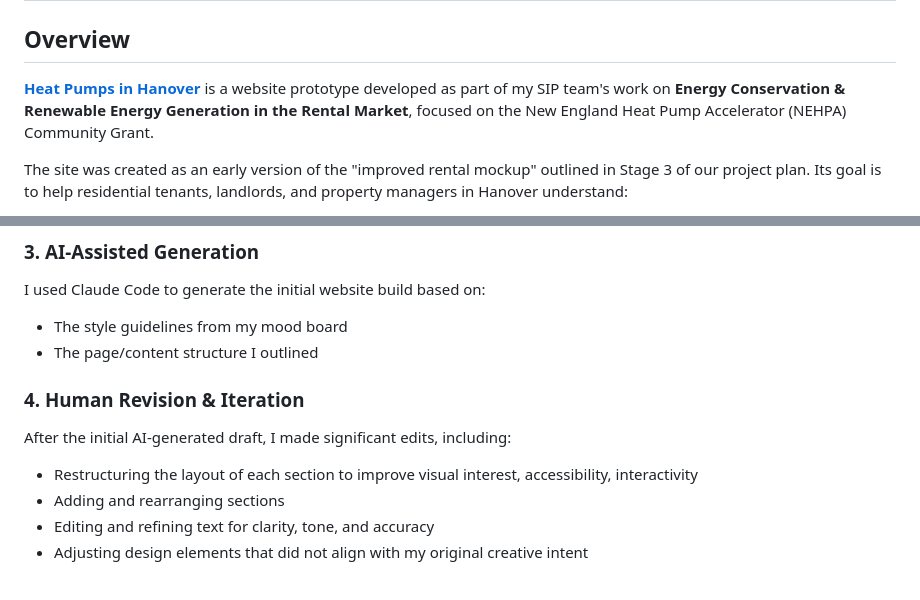
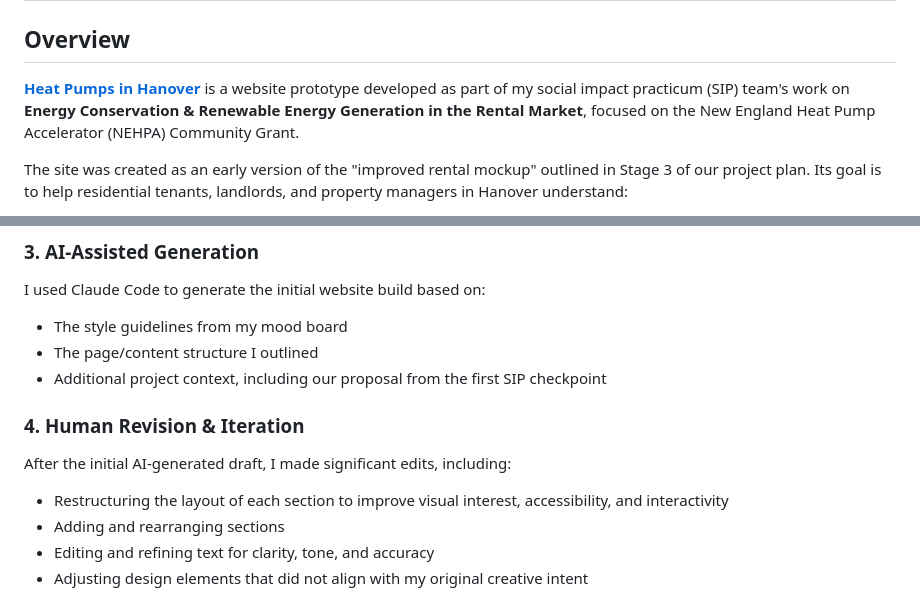
Before and after one commit to meganklu/heat-pumps-hanover, a Markdown page: README.md, 2 parts joined by grey strips. GitHub-like rendering.

Commit message:
Additional design process information

```diff
--- a/README.md
+++ b/README.md
@@ -2,7 +2,7 @@
 
 ## Overview
 
-[**Heat Pumps in Hanover**](https://meganklu.github.io/heat-pumps-hanover/) is a website prototype developed as part of my SIP team's work on **Energy Conservation & Renewable Energy Generation in the Rental Market**, focused on the New England Heat Pump Accelerator (NEHPA) Community Grant.
+[**Heat Pumps in Hanover**](https://meganklu.github.io/heat-pumps-hanover/) is a website prototype developed as part of my social impact practicum (SIP) team's work on **Energy Conservation & Renewable Energy Generation in the Rental Market**, focused on the New England Heat Pump Accelerator (NEHPA) Community Grant.
 
 The site was created as an early version of the "improved rental mockup" outlined in Stage 3 of our project plan. Its goal is to help residential tenants, landlords, and property managers in Hanover understand:
 
@@ -36,10 +36,11 @@ I defined the site's page structure and information hierarchy. I determined what
 I used Claude Code to generate the initial website build based on:
 - The style guidelines from my mood board
 - The page/content structure I outlined
+- Additional project context, including our proposal from the first SIP checkpoint
 
 ### 4. Human Revision & Iteration
 After the initial AI-generated draft, I made significant edits, including:
-- Restructuring the layout of each section to improve visual interest, accessibility, interactivity
+- Restructuring the layout of each section to improve visual interest, accessibility, and interactivity
 - Adding and rearranging sections
 - Editing and refining text for clarity, tone, and accuracy
 - Adjusting design elements that did not align with my original creative intent
```
